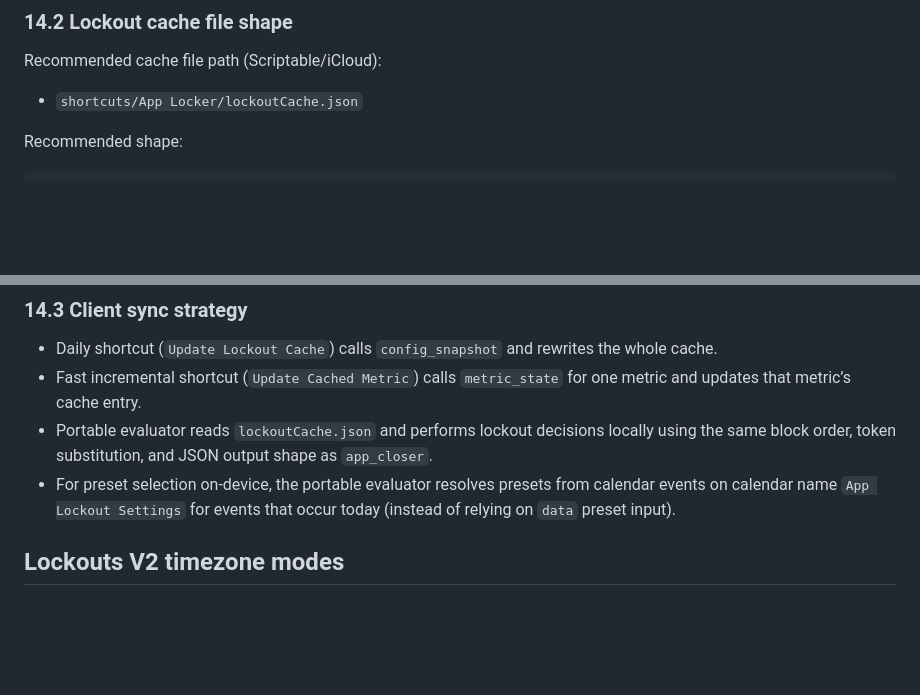
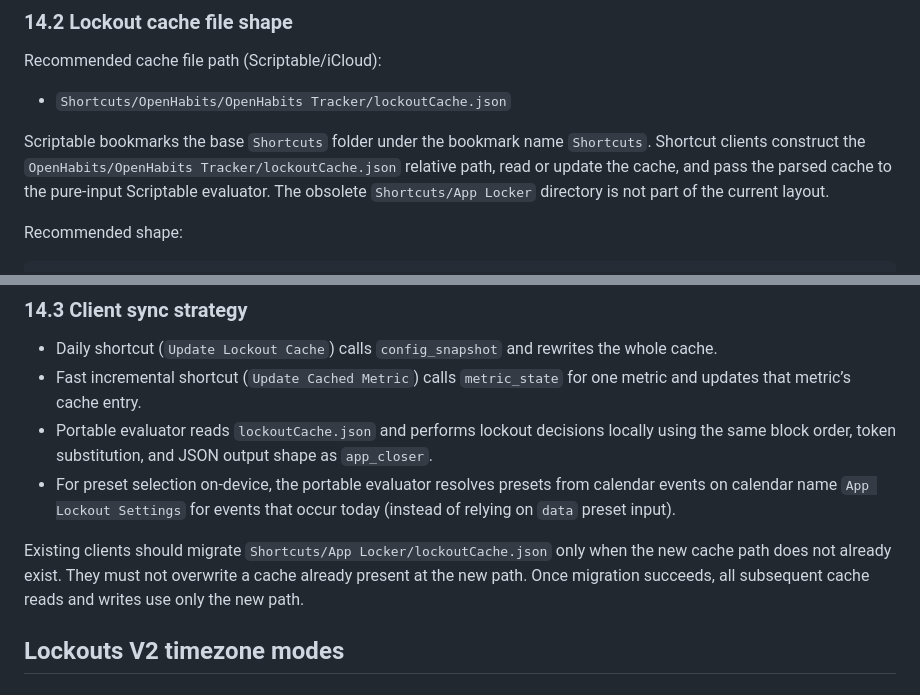
Before and after one commit to CopperPanMan/OpenHabits-Habit-Tracker-and-Focus-Protector, a Markdown page: Repo Docs/lockouts-spec.md, 2 parts joined by grey strips. Drawn GitHub-style; blank space fills up the shorter version.

```diff
--- a/Repo Docs/lockouts-spec.md
+++ b/Repo Docs/lockouts-spec.md
@@ -515,7 +515,9 @@ To support faster on-device lockout decisions, Lockouts also exposes read-only s
 ### 14.2 Lockout cache file shape
 
 Recommended cache file path (Scriptable/iCloud):
-- `shortcuts/App Locker/lockoutCache.json`
+- `Shortcuts/OpenHabits/OpenHabits Tracker/lockoutCache.json`
+
+Scriptable bookmarks the base `Shortcuts` folder under the bookmark name `Shortcuts`. Shortcut clients construct the `OpenHabits/OpenHabits Tracker/lockoutCache.json` relative path, read or update the cache, and pass the parsed cache to the pure-input Scriptable evaluator. The obsolete `Shortcuts/App Locker` directory is not part of the current layout.
 
 Recommended shape:
 
@@ -548,6 +550,8 @@ Recommended shape:
 - Fast incremental shortcut (`Update Cached Metric`) calls `metric_state` for one metric and updates that metric’s cache entry.
 - Portable evaluator reads `lockoutCache.json` and performs lockout decisions locally using the same block order, token substitution, and JSON output shape as `app_closer`.
 - For preset selection on-device, the portable evaluator resolves presets from calendar events on calendar name `App Lockout Settings` for events that occur today (instead of relying on `data` preset input).
+
+Existing clients should migrate `Shortcuts/App Locker/lockoutCache.json` only when the new cache path does not already exist. They must not overwrite a cache already present at the new path. Once migration succeeds, all subsequent cache reads and writes use only the new path.
 
 ## Lockouts V2 timezone modes
 
```
Also changed, not shown: Repo Docs/setup-experience-v2-roadmap.md (+3 -3 lines), Repo Docs/setup.md (+26 -4 lines).
